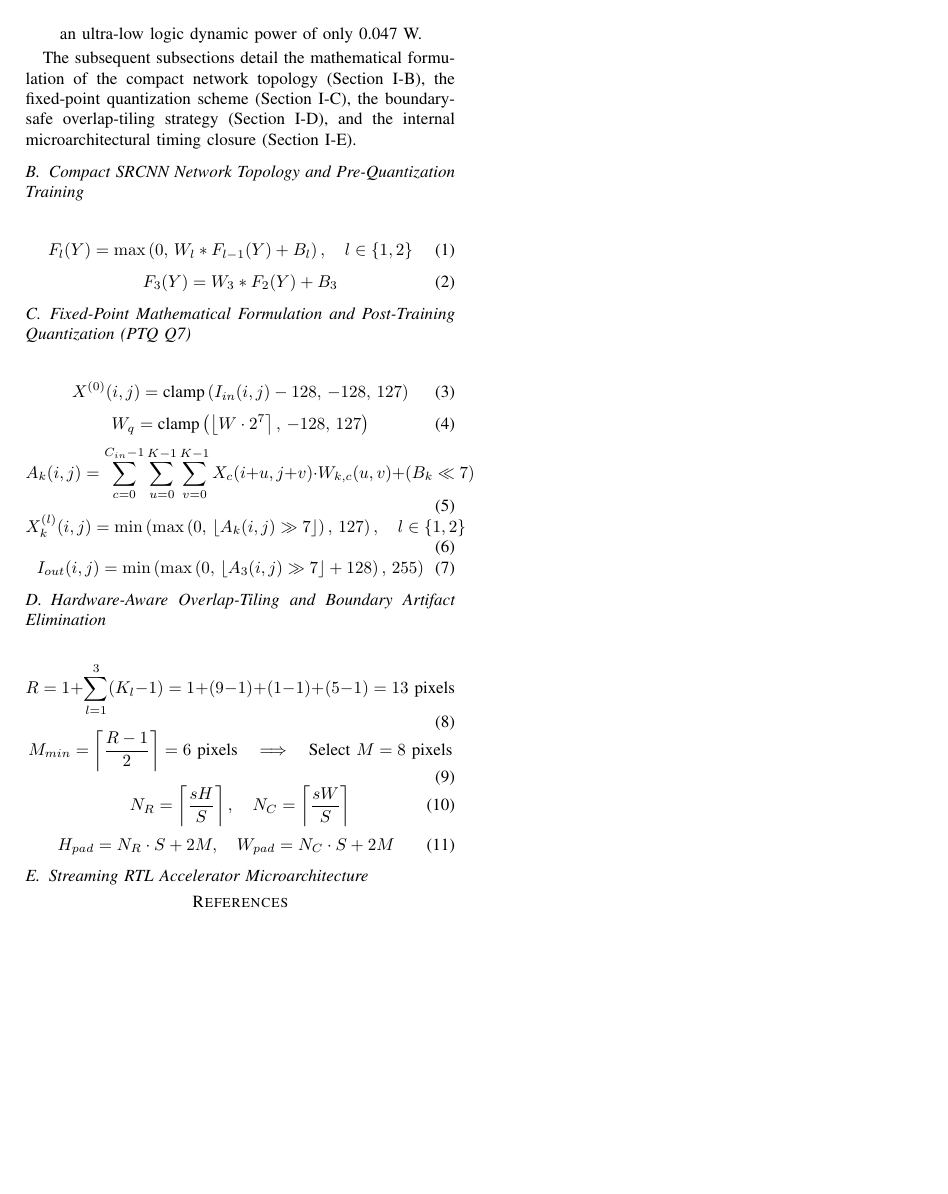
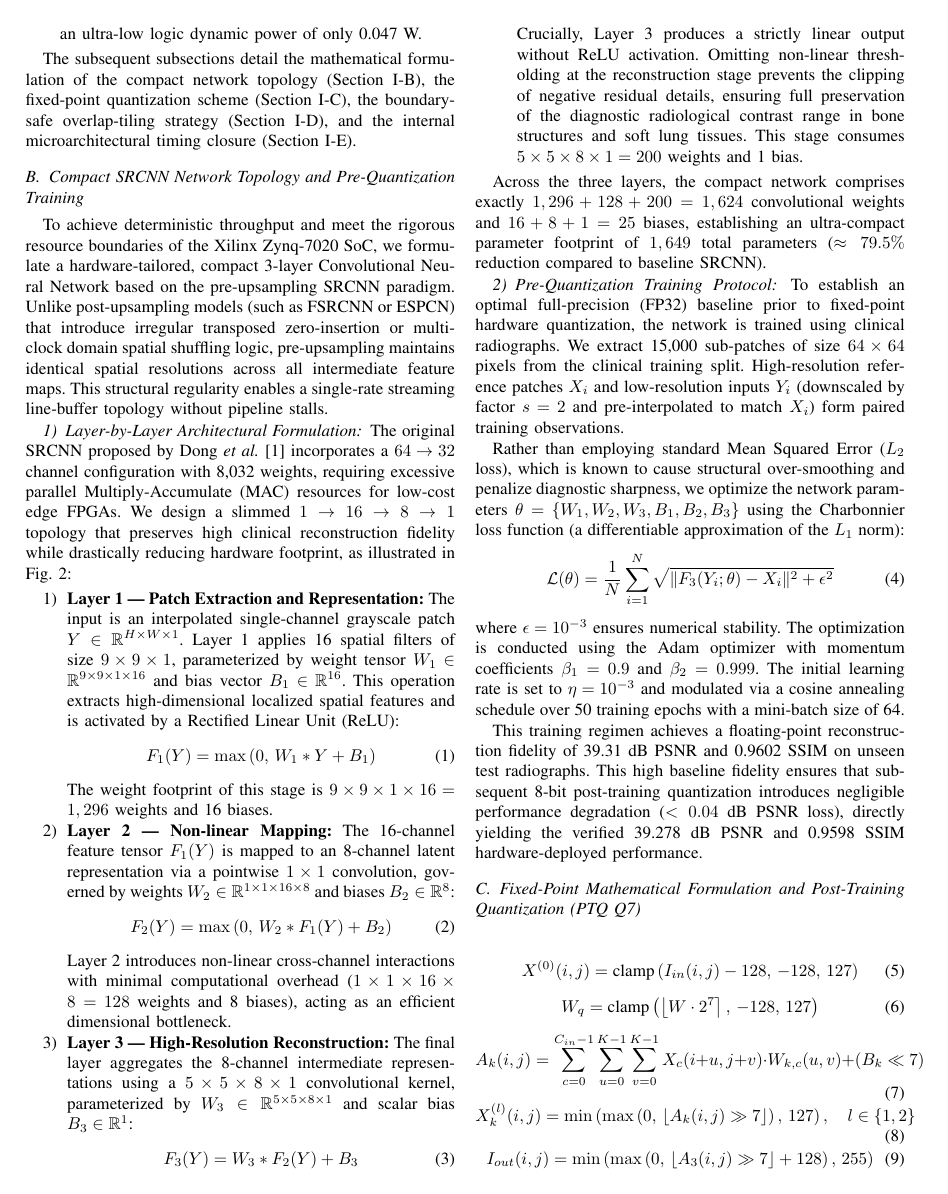
Before and after one commit to datascience180806/medical_images_resolution, a LaTeX paper (Medical_SR_hardware_paper/GTSD2026-193-IEEE/Section3_Proposed_system.tex): page 2 of 3 before the commit and page 2 of 5 after it. Compiled offline with pdfLaTeX; a missing font is replaced by an installed copy or a similar font; a LaTeX package or settings file that is missing is left out.

Commit message:
feat(paper): complete Subsection III-B on compact SRCNN topology, equations, and training protocol

```diff
--- a/Medical_SR_hardware_paper/GTSD2026-193-IEEE/Section3_Proposed_system.tex
+++ b/Medical_SR_hardware_paper/GTSD2026-193-IEEE/Section3_Proposed_system.tex
@@ -63,6 +63,5 @@ The subsequent subsections detail the mathematical formulation of the compact ne
 % =========================================================================
 \subsection{Compact SRCNN Network Topology and Pre-Quantization Training}
 \label{sec:topology}
-% Outline & Key Concepts:
-% 1. Architectural Justification: Custom 3-layer lightweight CNN (1 -> 16 -> 8 -> 1) with kernel sizes 9-1-5, totaling only 1,624 weights and 25 biases (1,649 parameters), compared to standard SRCNN's 8,032 parameters.
-% 2. Mathematical Definition of Layers:
+
+To achieve deterministic throughput and meet the rigorous resource boundaries of the Xilinx Zynq-7020 SoC, we formulate a hardware-tailored, compact 3-layer Convolutional Neural Network based on the pre-upsampling SRCNN paradigm. Unlike post-upsampling models (such as FSRCNN or ESPCN) that introduce irregular transposed zero-insertion or multi-clock domain spatial shuffling logic, pre-upsampling maintains identical spatial resolutions across all intermediate feature maps. This structural regularity enables a single-rate streaming line-buffer topology without pipeline stalls.
@@ -69,19 +74,44 @@ The subsequent subsections detail the mathematical formulation of the compact ne
+\label{fig:network_topology}
+\end{figure}
+
+\subsubsection{Layer-by-Layer Architectural Formulation}
+The original SRCNN proposed by Dong \textit{et al.} \cite{dong2014learning} incorporates a $64 \rightarrow 32$ channel configuration with 8,032 weights, requiring excessive parallel Multiply-Accumulate (MAC) resources for low-cost edge FPGAs. We design a slimmed $1 \rightarrow 16 \rightarrow 8 \rightarrow 1$ topology that preserves high clinical reconstruction fidelity while drastically reducing hardware footprint, as illustrated in Fig.~\ref{fig:network_topology}:
+\begin{enumerate}
+    \item \textbf{Layer 1 --- Patch Extraction and Representation:} The input is an interpolated single-channel grayscale patch $Y \in \mathbb{R}^{H \times W \times 1}$. Layer~1 applies 16 spatial filters of size $9 \times 9 \times 1$, parameterized by weight tensor $W_1 \in \mathbb{R}^{9 \times 9 \times 1 \times 16}$ and bias vector $B_1 \in \mathbb{R}^{16}$. This operation extracts high-dimensional localized spatial features and is activated by a Rectified Linear Unit (ReLU):
+    \begin{equation}
+    F_1(Y) = \max\left(0,\, W_1 * Y + B_1\right)
+    \label{eq:layer1_conv}
+    \end{equation}
+    The weight footprint of this stage is $9 \times 9 \times 1 \times 16 = 1,296$ weights and 16 biases.
+
+    \item \textbf{Layer 2 --- Non-linear Mapping:} The 16-channel feature tensor $F_1(Y)$ is mapped to an 8-channel latent representation via a pointwise $1 \times 1$ convolution, governed by weights $W_2 \in \mathbb{R}^{1 \times 1 \times 16 \times 8}$ and biases $B_2 \in \mathbb{R}^{8}$:
+    \begin{equation}
+    F_2(Y) = \max\left(0,\, W_2 * F_1(Y) + B_2\right)
+    \label{eq:layer2_conv}
+    \end{equation}
+    Layer~2 introduces non-linear cross-channel interactions with minimal computational overhead ($1 \times 1 \times 16 \times 8 = 128$ weights and 8 biases), acting as an efficient dimensional bottleneck.
+
+    \item \textbf{Layer 3 --- High-Resolution Reconstruction:} The final layer aggregates the 8-channel intermediate representations using a $5 \times 5 \times 8 \times 1$ convolutional kernel, parameterized by $W_3 \in \mathbb{R}^{5 \times 5 \times 8 \times 1}$ and scalar bias $B_3 \in \mathbb{R}^{1}$:
+    \begin{equation}
+    F_3(Y) = W_3 * F_2(Y) + B_3
+    \label{eq:layer3_conv}
+    \end{equation}
+    Crucially, Layer~3 produces a strictly linear output without ReLU activation. Omitting non-linear thresholding at the reconstruction stage prevents the clipping of negative residual details, ensuring full preservation of the diagnostic radiological contrast range in bone structures and soft lung tissues. This stage consumes $5 \times 5 \times 8 \times 1 = 200$ weights and 1 bias.
+\end{enumerate}
+
+Across the three layers, the compact network comprises exactly $1,296 + 128 + 200 = 1,624$ convolutional weights and $16 + 8 + 1 = 25$ biases, establishing an ultra-compact parameter footprint of $1,649$ total parameters ($\approx 79.5\%$ reduction compared to baseline SRCNN).
+
+\subsubsection{Pre-Quantization Training Protocol}
+To establish an optimal full-precision (FP32) baseline prior to fixed-point hardware quantization, the network is trained using clinical radiographs. We extract 15,000 sub-patches of size $64 \times 64$ pixels from the clinical training split. High-resolution reference patches $X_i$ and low-resolution inputs $Y_i$ (downscaled by factor $s = 2$ and pre-interpolated to match $X_i$) form paired training observations.
+
+Rather than employing standard Mean Squared Error ($L_2$ loss), which is known to cause structural over-smoothing and penalize diagnostic sharpness, we optimize the network parameters $\theta = \{W_1, W_2, W_3, B_1, B_2, B_3\}$ using the Charbonnier loss function (a differentiable approximation of the $L_1$ norm):
 \begin{equation}
-F_l(Y) = \max\left(0,\, W_l * F_{l-1}(Y) + B_l\right), \quad l \in \{1, 2\}
-\label{eq:srcnn_relu}
+\mathcal{L}(\theta) = \frac{1}{N} \sum_{i=1}^N \sqrt{\| F_3(Y_i; \theta) - X_i \|^2 + \epsilon^2}
+\label{eq:charbonnier_loss}
 \end{equation}
-\begin{equation}
-F_3(Y) = W_3 * F_2(Y) + B_3
-\label{eq:srcnn_linear}
-\end{equation}
-% - Layer 1 (Extraction): 9x9 kernel, Cin=1, Cout=16 + ReLU.
-% - Layer 2 (Non-linear Mapping): 1x1 kernel, Cin=16, Cout=8 + ReLU.
-% - Layer 3 (Reconstruction): 5x5 kernel, Cin=8, Cout=1, linear output to preserve radiological dynamic range and avoid clipping negative residual values.
-% 3. Pre-Quantization Training Protocol:
-%    - Training Dataset: 15,000 radiograph patches (size 64x64 extracted from clinical medical training sets).
-%    - Objective Loss: Charbonnier/L1 loss to penalize high-frequency edge deviations without over-smoothing.
-%    - Optimizer & Schedule: Adam optimizer (initial lr=1e-3, cosine decay, 50 epochs), providing high-fidelity FP32 baseline (39.31 dB PSNR) prior to quantization.
-% 4. Figure Placeholder: Fig. 3 (Detailed layer-by-layer tensor dimensions, channel widths, and receptive field expansion).
+where $\epsilon = 10^{-3}$ ensures numerical stability. The optimization is conducted using the Adam optimizer with momentum coefficients $\beta_1 = 0.9$ and $\beta_2 = 0.999$. The initial learning rate is set to $\eta = 10^{-3}$ and modulated via a cosine annealing schedule over 50 training epochs with a mini-batch size of 64.
+
+This training regimen achieves a floating-point reconstruction fidelity of 39.31~dB PSNR and 0.9602 SSIM on unseen test radiographs. This high baseline fidelity ensures that subsequent 8-bit post-training quantization introduces negligible performance degradation ($<0.04$~dB PSNR loss), directly yielding the verified 39.278~dB PSNR and 0.9598 SSIM hardware-deployed performance.
 
 % =========================================================================
 % III-C. FIXED-POINT MATHEMATICAL FORMULATION & POST-TRAINING QUANTIZATION
```
Also changed, not shown: Medical_SR_hardware_paper/GTSD2026-193-IEEE/Section3_Proposed_system.tex (6 more changed lines).
